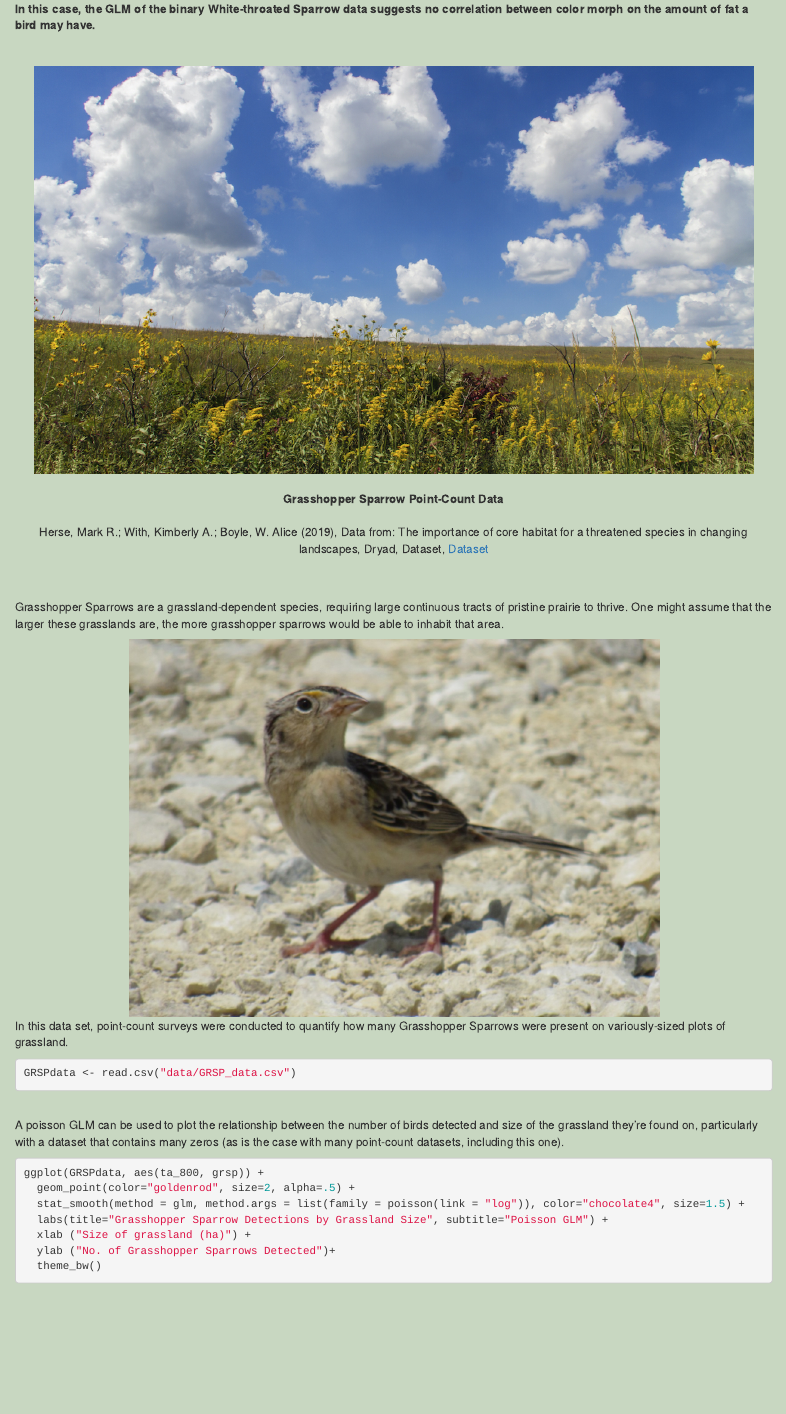
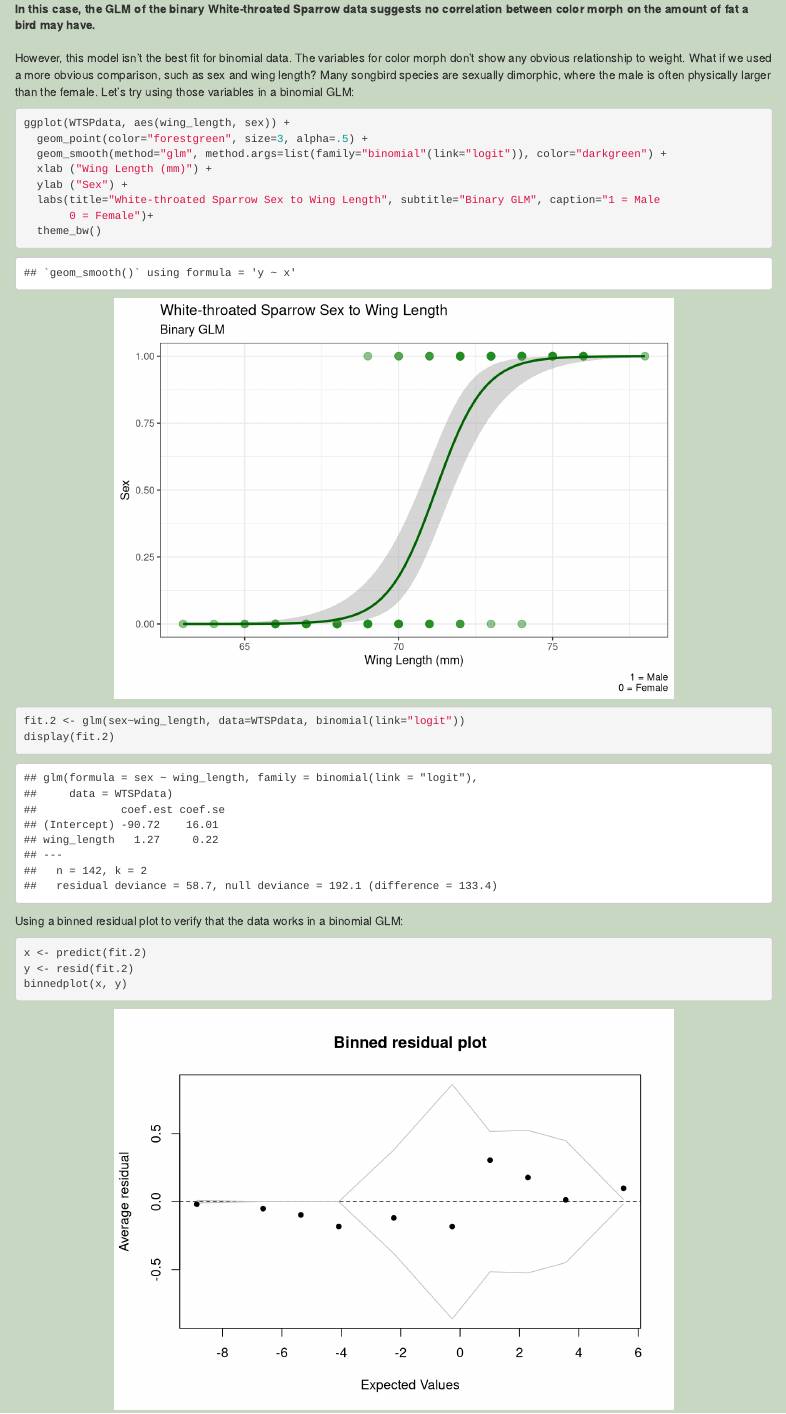
Before and after one commit to jatmasphere/ADA-GLM-Exercise, an R Markdown document (ADA-GLM-exercise.Rmd): the page in a window 1100 px wide, from 4380 px down. Rendered offline with R 4.5, knitr and Pandoc, with nearby package versions.

Commit message:
16: added sex/wing length figures

````diff
--- a/ADA-GLM-exercise.Rmd
+++ b/ADA-GLM-exercise.Rmd
@@ -97,3 +97,32 @@ Our **p-value is 0.83**, which indicates that there isn't a significant relation
 
 $~$
 **In this case, the GLM of the binary White-throated Sparrow data suggests no correlation between color morph on the amount of fat a bird may have.**
+<br>
+<br>
+However, this model isn't the best fit for binomial data.
+The variables for color morph don't show any obvious relationship to weight.
+What if we used a more obvious comparison, such as sex and wing length?
+Many songbird species are sexually dimorphic, where the male is often physically larger than the female. Let's try using those variables in a binomial GLM:
+
+```{r, fig.align="center"}
+ggplot(WTSPdata, aes(wing_length, sex)) +
+  geom_point(color="forestgreen", size=3, alpha=.5) +
+  geom_smooth(method="glm", method.args=list(family="binomial"(link="logit")), color="darkgreen") +
+  xlab ("Wing Length (mm)") +
+  ylab ("Sex") +
+  labs(title="White-throated Sparrow Sex to Wing Length", subtitle="Binary GLM", caption="1 = Male
+       0 = Female")+
+  theme_bw()
+```
+
+```{r GLM2}
+fit.2 <- glm(sex~wing_length, data=WTSPdata, binomial(link="logit"))
+display(fit.2)
+```
+
+Using a binned residual plot to verify that the data works in a binomial GLM:
+
+```{r, fig.align="center"}
+x <- predict(fit.2)
+y <- resid(fit.2)
+binnedplot(x, y)
@@ -127,6 +167,3 @@ GRSPdata <- read.csv("data/GRSP_data.csv")
-#  xlab ("No. of Grasshopper Sparrows") +
-#  ylab ("Frequency") +
-#  theme_bw()
 ```
 
 $~$
````
Also changed, not shown: ADA-GLM-exercise.Rmd (32 more changed lines).
